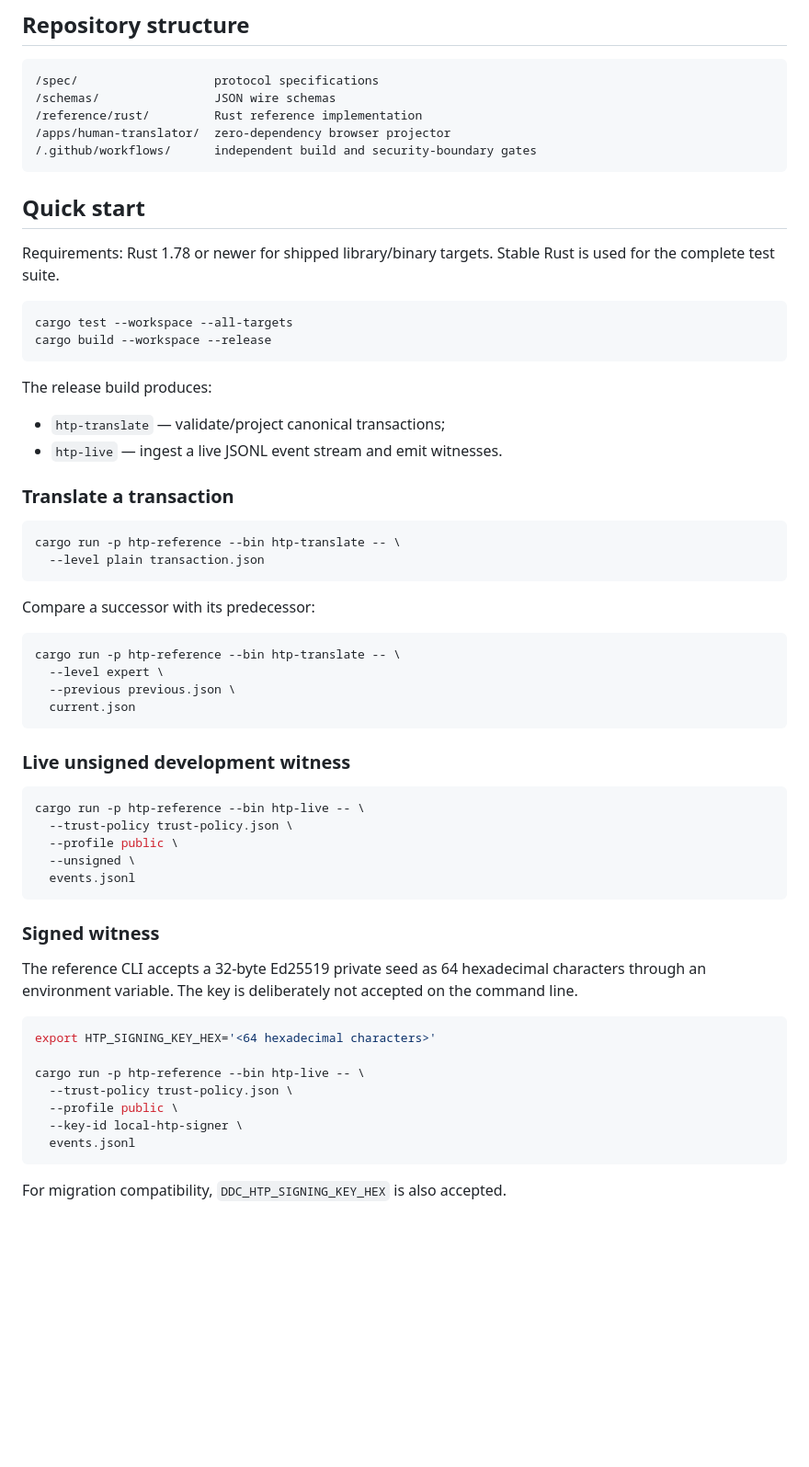
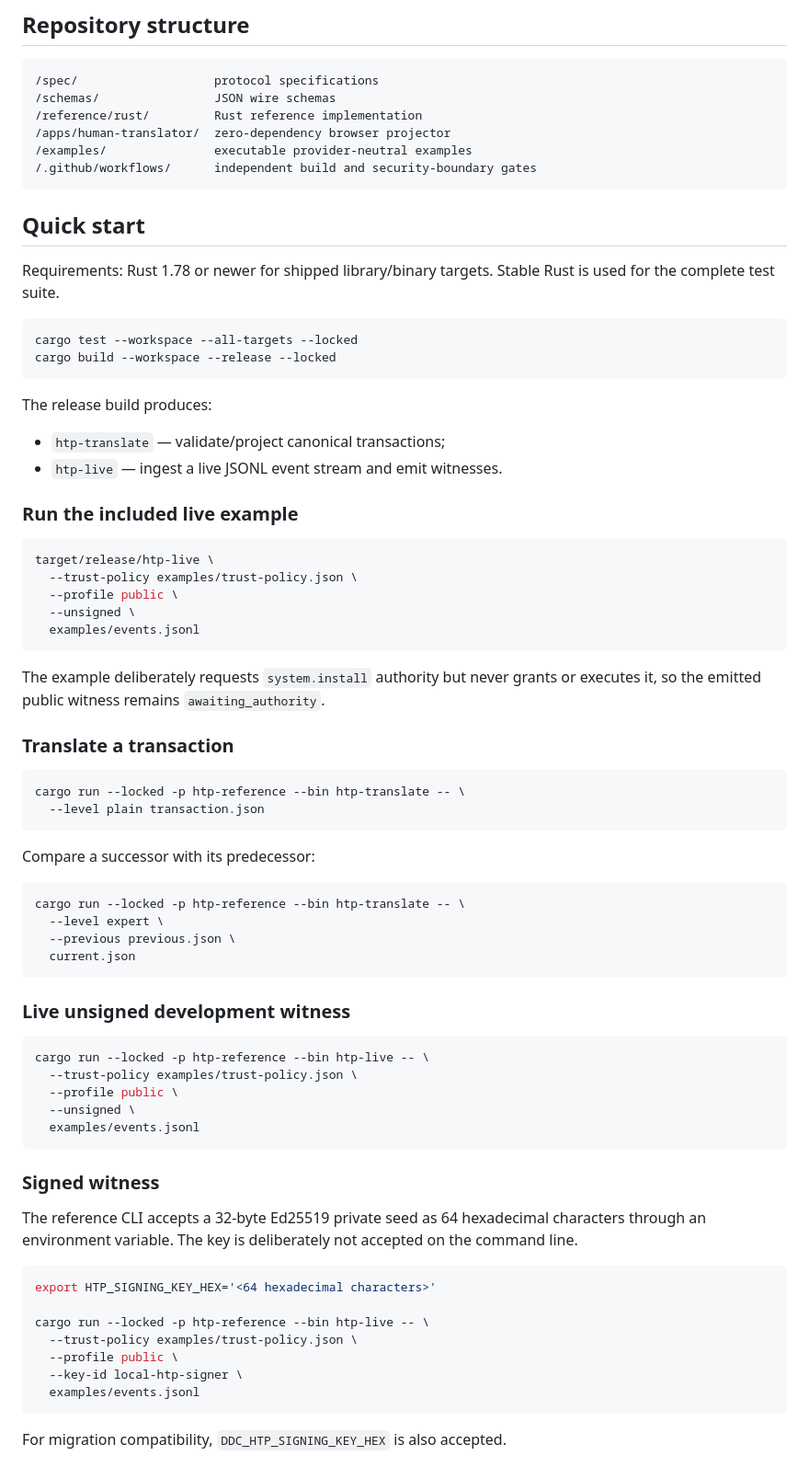
Before and after one commit to altrudev/HTP, a Markdown page: README.md, the part around the change. Shown at 92% size. Drawn GitHub-style; blank space fills up the shorter version.

Commit message:
Point quick start to executable public examples

````diff
--- a/README.md
+++ b/README.md
@@ -86,6 +86,7 @@ The names are historical wire identifiers. They do **not** mean the public HTP i
 /schemas/                JSON wire schemas
 /reference/rust/         Rust reference implementation
 /apps/human-translator/  zero-dependency browser projector
+/examples/               executable provider-neutral examples
 /.github/workflows/      independent build and security-boundary gates
 ```
 
@@ -94,8 +95,8 @@ The names are historical wire identifiers. They do **not** mean the public HTP i
 Requirements: Rust 1.78 or newer for shipped library/binary targets. Stable Rust is used for the complete test suite.
 
 ```bash
-cargo test --workspace --all-targets
-cargo build --workspace --release
+cargo test --workspace --all-targets --locked
+cargo build --workspace --release --locked
 ```
 
 The release build produces:
@@ -103,17 +104,29 @@ The release build produces:
 - `htp-translate` — validate/project canonical transactions;
 - `htp-live` — ingest a live JSONL event stream and emit witnesses.
 
+### Run the included live example
+
+```bash
+target/release/htp-live \
+  --trust-policy examples/trust-policy.json \
+  --profile public \
+  --unsigned \
+  examples/events.jsonl
+```
+
+The example deliberately requests `system.install` authority but never grants or executes it, so the emitted public witness remains `awaiting_authority`.
+
 ### Translate a transaction
 
 ```bash
-cargo run -p htp-reference --bin htp-translate -- \
+cargo run --locked -p htp-reference --bin htp-translate -- \
   --level plain transaction.json
 ```
 
 Compare a successor with its predecessor:
 
 ```bash
-cargo run -p htp-reference --bin htp-translate -- \
+cargo run --locked -p htp-reference --bin htp-translate -- \
   --level expert \
   --previous previous.json \
   current.json
@@ -122,11 +135,11 @@ cargo run -p htp-reference --bin htp-translate -- \
 ### Live unsigned development witness
 
 ```bash
-cargo run -p htp-reference --bin htp-live -- \
-  --trust-policy trust-policy.json \
+cargo run --locked -p htp-reference --bin htp-live -- \
+  --trust-policy examples/trust-policy.json \
   --profile public \
   --unsigned \
-  events.jsonl
+  examples/events.jsonl
 ```
 
 ### Signed witness
@@ -136,11 +149,11 @@ The reference CLI accepts a 32-byte Ed25519 private seed as 64 hexadecimal chara
 ```bash
 export HTP_SIGNING_KEY_HEX='<64 hexadecimal characters>'
 
-cargo run -p htp-reference --bin htp-live -- \
-  --trust-policy trust-policy.json \
+cargo run --locked -p htp-reference --bin htp-live -- \
+  --trust-policy examples/trust-policy.json \
   --profile public \
   --key-id local-htp-signer \
-  events.jsonl
+  examples/events.jsonl
 ```
 
 For migration compatibility, `DDC_HTP_SIGNING_KEY_HEX` is also accepted.
````
